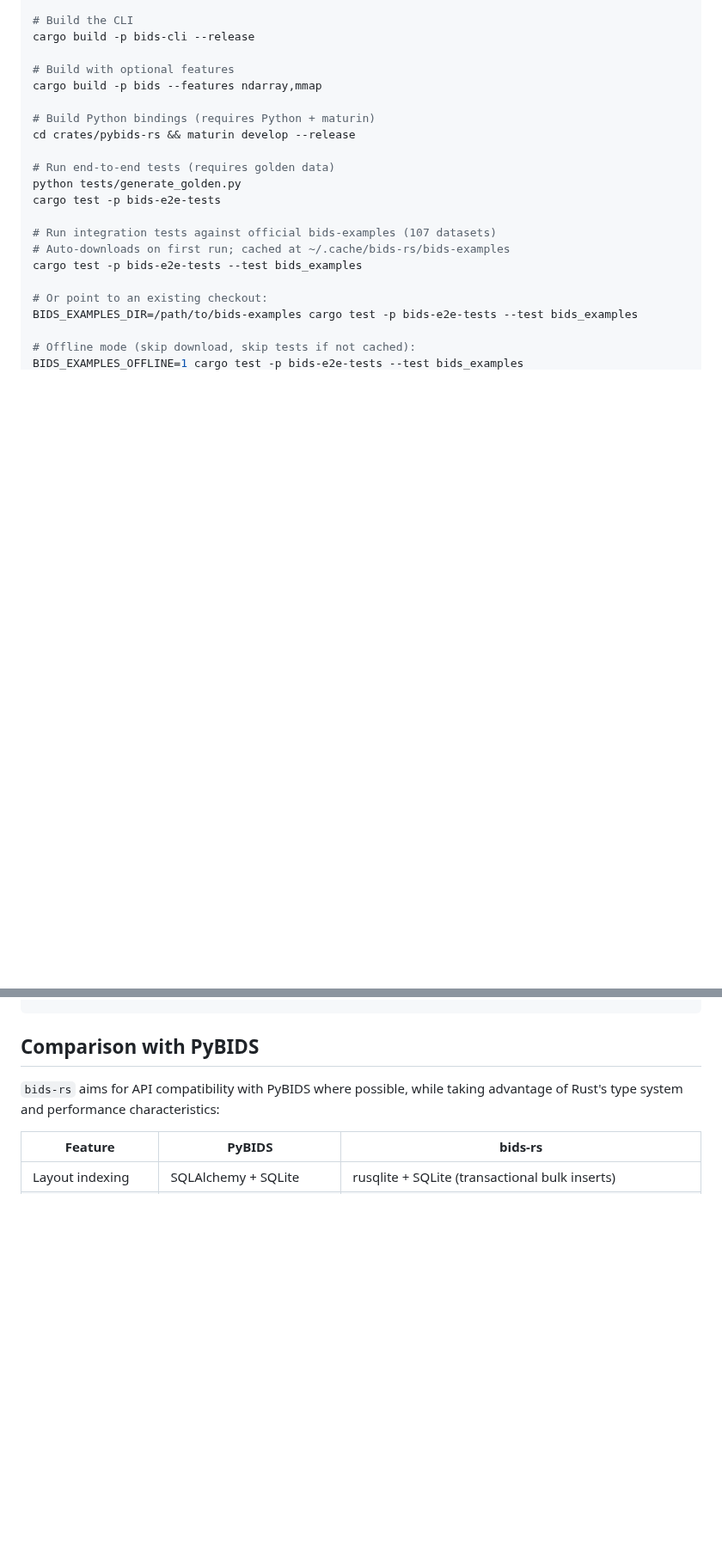
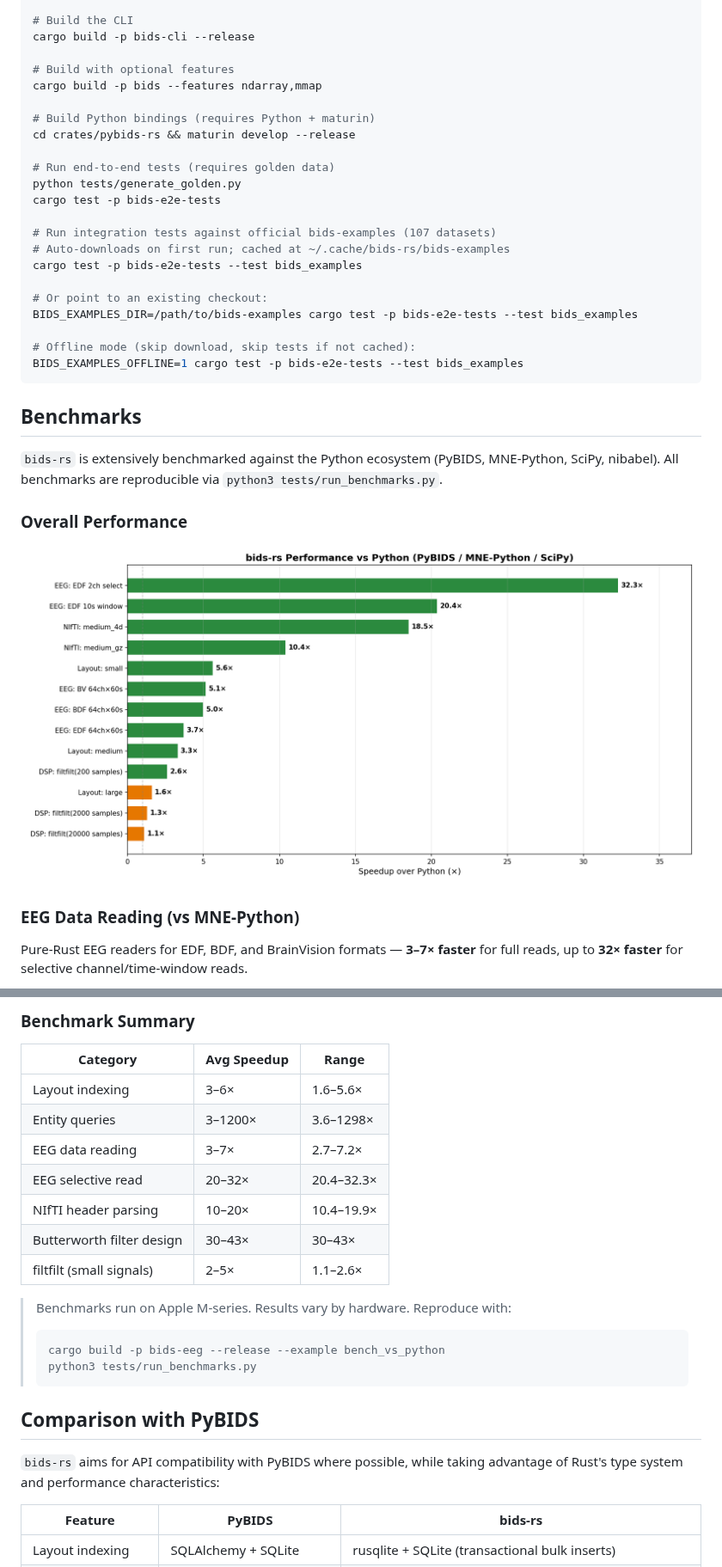
Before and after one commit to eugenehp/bids-rs, a Markdown page: README.md, 2 parts joined by grey strips. Shown at 86% size. GitHub-like rendering; pictures changed too: figures/overall_benchmark.png (added); blank space fills up the shorter version.

````diff
--- a/README.md
+++ b/README.md
@@ -340,3 +340,18 @@ BIDS_EXAMPLES_DIR=/path/to/bids-examples cargo test -p bids-e2e-tests --test bid
 BIDS_EXAMPLES_OFFLINE=1 cargo test -p bids-e2e-tests --test bids_examples
 ```
 
+## Benchmarks
+
+`bids-rs` is extensively benchmarked against the Python ecosystem (PyBIDS,
+MNE-Python, SciPy, nibabel). All benchmarks are reproducible via
+`python3 tests/run_benchmarks.py`.
+
+### Overall Performance
+
+![Overall Benchmark](figures/overall_benchmark.png)
+
+### EEG Data Reading (vs MNE-Python)
+
+Pure-Rust EEG readers for EDF, BDF, and BrainVision formats — **3–7× faster**
+for full reads, up to **32× faster** for selective channel/time-window reads.
+
@@ -343,3 +373,21 @@ BIDS_EXAMPLES_OFFLINE=1 cargo test -p bids-e2e-tests --test bids_examples
+### Benchmark Summary
+
+| Category | Avg Speedup | Range |
+|----------|------------|-------|
+| Layout indexing | 3–6× | 1.6–5.6× |
+| Entity queries | 3–1200× | 3.6–1298× |
+| EEG data reading | 3–7× | 2.7–7.2× |
+| EEG selective read | 20–32× | 20.4–32.3× |
+| NIfTI header parsing | 10–20× | 10.4–19.9× |
+| Butterworth filter design | 30–43× | 30–43× |
+| filtfilt (small signals) | 2–5× | 1.1–2.6× |
+
+> Benchmarks run on Apple M-series. Results vary by hardware. Reproduce with:
+> ```bash
+> cargo build -p bids-eeg --release --example bench_vs_python
+> python3 tests/run_benchmarks.py
+> ```
+
 ## Comparison with PyBIDS
 
 `bids-rs` aims for API compatibility with PyBIDS where possible, while taking
````
Also changed, not shown: other parts of README.md (+17 -2 lines), SPEC_PARITY.md (deleted, +0 -263 lines), UPDATING_BIDS_VERSION.md (deleted, +0 -135 lines), crates/bids/README.md (added, +277 -0 lines), figures/eeg_reading_benchmark.png (added), figures/eeg_scaling.png (added), figures/eeg_selective_reading.png (added), figures/layout_indexing_benchmark.png (added), 8 other files.
